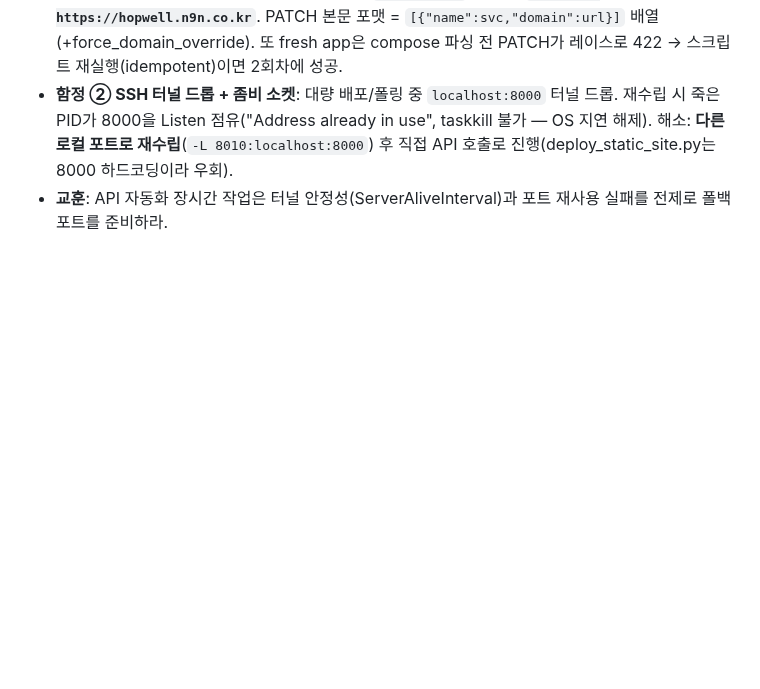
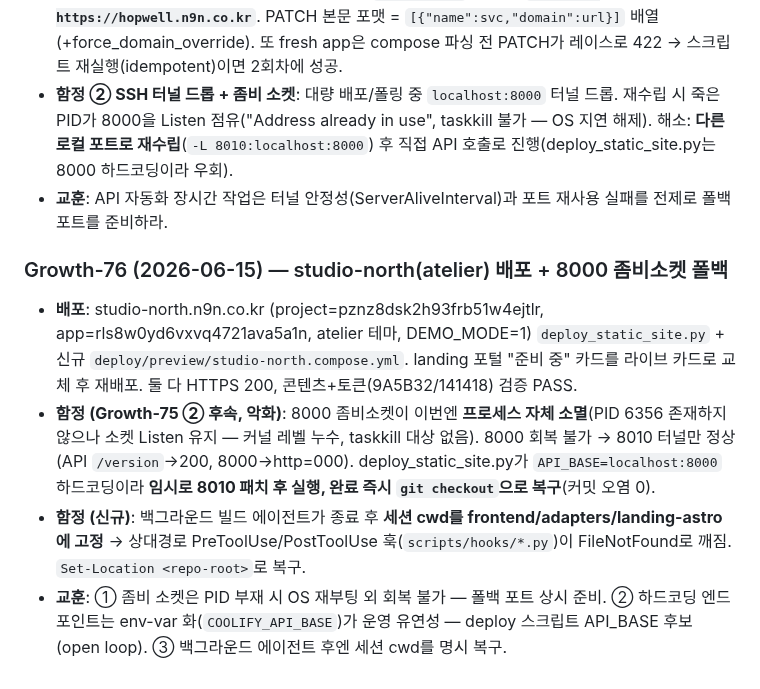
Before and after one commit to JasonMMo/compounding-stack-harness, a Markdown page: docs/learn-logs/devops.md, the part around the change. GitHub-like rendering; blank space fills up the shorter version.

Commit message:
log(devops): Growth-76 — studio-north 배포 + 8000 좀비소켓 폴백
Co-Authored-By: Claude Opus 4.8 <noreply@anthropic.com>

```diff
--- a/docs/learn-logs/devops.md
+++ b/docs/learn-logs/devops.md
@@ -178,3 +178,10 @@
 - **함정 ① `--domain` 스킴 필수**: `deploy_static_site.py --domain hopwell.n9n.co.kr`(스킴 없음) → docker_compose_domains PATCH 422 `Invalid URL`. **반드시 `--domain https://hopwell.n9n.co.kr`**. PATCH 본문 포맷 = `[{"name":svc,"domain":url}]` 배열(+force_domain_override). 또 fresh app은 compose 파싱 전 PATCH가 레이스로 422 → 스크립트 재실행(idempotent)이면 2회차에 성공.
 - **함정 ② SSH 터널 드롭 + 좀비 소켓**: 대량 배포/폴링 중 `localhost:8000` 터널 드롭. 재수립 시 죽은 PID가 8000을 Listen 점유("Address already in use", taskkill 불가 — OS 지연 해제). 해소: **다른 로컬 포트로 재수립**(`-L 8010:localhost:8000`) 후 직접 API 호출로 진행(deploy_static_site.py는 8000 하드코딩이라 우회).
 - **교훈**: API 자동화 장시간 작업은 터널 안정성(ServerAliveInterval)과 포트 재사용 실패를 전제로 폴백 포트를 준비하라.
+
+### Growth-76 (2026-06-15) — studio-north(atelier) 배포 + 8000 좀비소켓 폴백
+
+- **배포**: studio-north.n9n.co.kr (project=pznz8dsk2h93frb51w4ejtlr, app=rls8w0yd6vxvq4721ava5a1n, atelier 테마, DEMO_MODE=1) `deploy_static_site.py` + 신규 `deploy/preview/studio-north.compose.yml`. landing 포털 "준비 중" 카드를 라이브 카드로 교체 후 재배포. 둘 다 HTTPS 200, 콘텐츠+토큰(9A5B32/141418) 검증 PASS.
+- **함정 (Growth-75 ② 후속, 악화)**: 8000 좀비소켓이 이번엔 **프로세스 자체 소멸**(PID 6356 존재하지 않으나 소켓 Listen 유지 — 커널 레벨 누수, taskkill 대상 없음). 8000 회복 불가 → 8010 터널만 정상(API `/version`→200, 8000→http=000). deploy_static_site.py가 `API_BASE=localhost:8000` 하드코딩이라 **임시로 8010 패치 후 실행, 완료 즉시 `git checkout`으로 복구**(커밋 오염 0).
+- **함정 (신규)**: 백그라운드 빌드 에이전트가 종료 후 **세션 cwd를 frontend/adapters/landing-astro에 고정** → 상대경로 PreToolUse/PostToolUse 훅(`scripts/hooks/*.py`)이 FileNotFound로 깨짐. `Set-Location <repo-root>`로 복구.
+- **교훈**: ① 좀비 소켓은 PID 부재 시 OS 재부팅 외 회복 불가 — 폴백 포트 상시 준비. ② 하드코딩 엔드포인트는 env-var 화(`COOLIFY_API_BASE`)가 운영 유연성 — deploy 스크립트 API_BASE 후보(open loop). ③ 백그라운드 에이전트 후엔 세션 cwd를 명시 복구.
```
